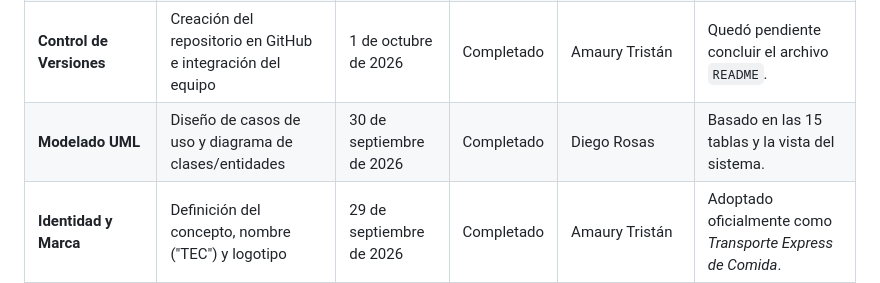
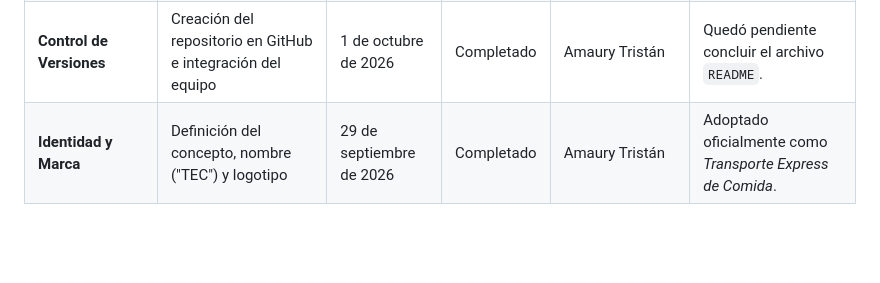
Before and after one commit to RodriguezFloresLeonardo/Ecommer-GroceryStore-Cybercraftteam-, a Markdown page: docs/Bitacora Scrum.md, the part around the change. Rendered like a GitHub page; blank space fills up the shorter version.

```diff
--- a/docs/Bitacora Scrum.md
+++ b/docs/Bitacora Scrum.md
@@ -26,7 +26,6 @@ Brauni Alexander Soto Córdova: Clonó el repositorio original, creó un entorno
 | **Infraestructura** | Configuración del entorno local (Flask y dependencias) | 27 de septiembre de 2026  | Completado | Brauni Soto | Se aislaron las dependencias en un entorno virtual (`venv`). |
 | **Base de Datos** | Creación del esquema e importación del volcado SQL (`Dump.sql`) | 2 de octubre de 2026 | Completado | Brauni Soto, Diego Fernández, Diego Rosas | Se solucionó el error de la tabla `customer` faltante. |
 | **Control de Versiones** | Creación del repositorio en GitHub e integración del equipo | 1 de octubre de 2026  | Completado | Amaury Tristán | Quedó pendiente concluir el archivo `README`. |
-| **Modelado UML** | Diseño de casos de uso y diagrama de clases/entidades | 30 de septiembre de 2026 | Completado | Diego Rosas | Basado en las 15 tablas y la vista del sistema. |
 | **Identidad y Marca** | Definición del concepto, nombre ("TEC") y logotipo | 29 de septiembre de 2026  | Completado | Amaury Tristán | Adoptado oficialmente como *Transporte Express de Comida*. |
 | **Frontend / UI** | Mejora visual y adaptación del diseño en HTML/CSS y Bootstrap | 5 de octubre de 2026  | Completado | Amaury Tristán | Falta definir la paleta de colores oficial. |
 ## 3. Registro de Impedimentos y Soluciones con Fechas
```
